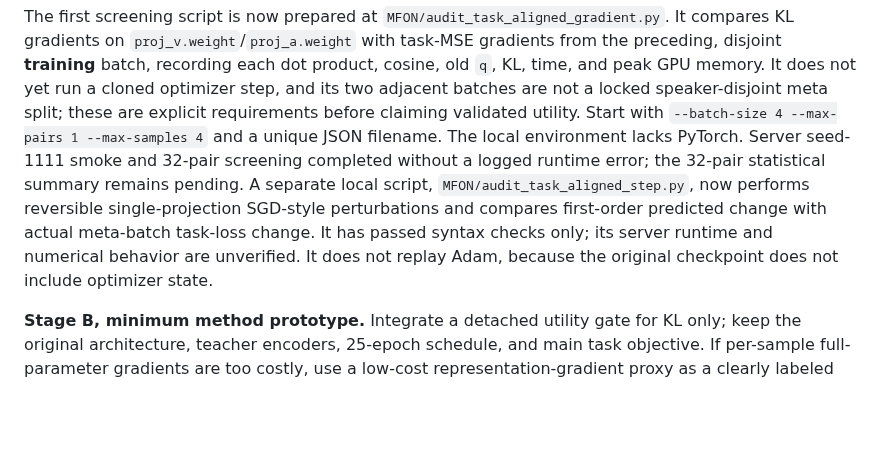
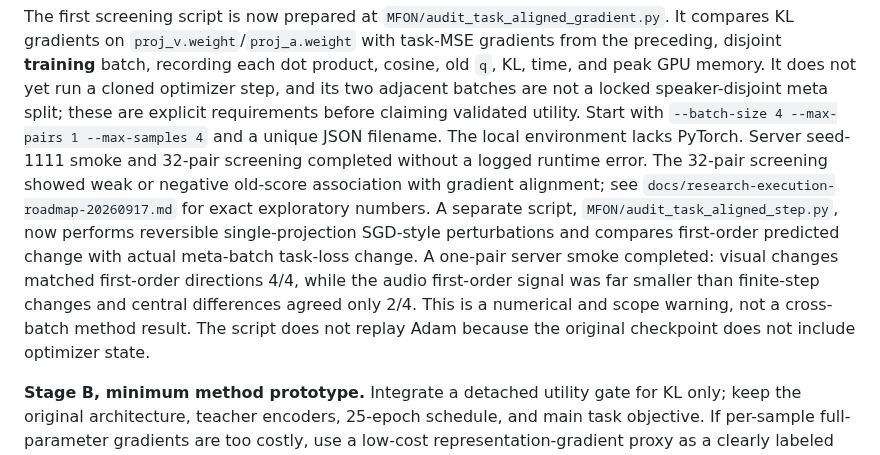
Before and after one commit to augustuswtx/emo, a Markdown page: docs/literature-search-20260917-task-aligned-allocation/method-plan.md, the part around the change. Rendered like a GitHub page; blank space fills up the shorter version.

```diff
--- a/docs/literature-search-20260917-task-aligned-allocation/method-plan.md
+++ b/docs/literature-search-20260917-task-aligned-allocation/method-plan.md
@@ -73,13 +73,18 @@ its two adjacent batches are not a locked speaker-disjoint meta split; these
 are explicit requirements before claiming validated utility. Start with
 `--batch-size 4 --max-pairs 1 --max-samples 4` and a unique JSON filename.
 The local environment lacks PyTorch. Server seed-1111 smoke and 32-pair
-screening completed without a logged runtime error; the 32-pair statistical
-summary remains pending. A separate local script,
+screening completed without a logged runtime error. The 32-pair screening
+showed weak or negative old-score association with gradient alignment; see
+`docs/research-execution-roadmap-20260917.md` for exact exploratory numbers.
+A separate script,
 `MFON/audit_task_aligned_step.py`, now performs reversible single-projection
 SGD-style perturbations and compares first-order predicted change with actual
-meta-batch task-loss change. It has passed syntax checks only; its server
-runtime and numerical behavior are unverified. It does not replay Adam,
-because the original checkpoint does not include optimizer state.
+meta-batch task-loss change. A one-pair server smoke completed: visual changes
+matched first-order directions 4/4, while the audio first-order signal was
+far smaller than finite-step changes and central differences agreed only 2/4.
+This is a numerical and scope warning, not a cross-batch method result. The
+script does not replay Adam because the original checkpoint does not include
+optimizer state.
 
 **Stage B, minimum method prototype.** Integrate a detached utility gate for
 KL only; keep the original architecture, teacher encoders, 25-epoch schedule,
```
Also changed, not shown: docs/research-execution-roadmap-20260917.md (+9 -7 lines).
